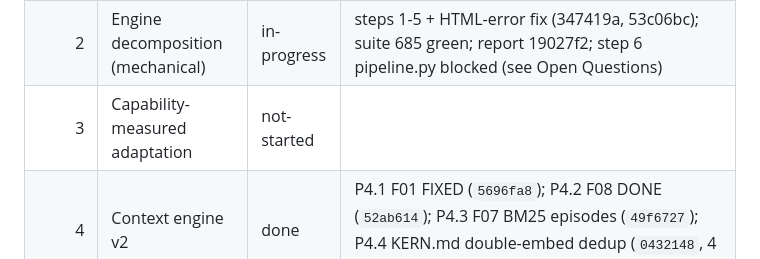
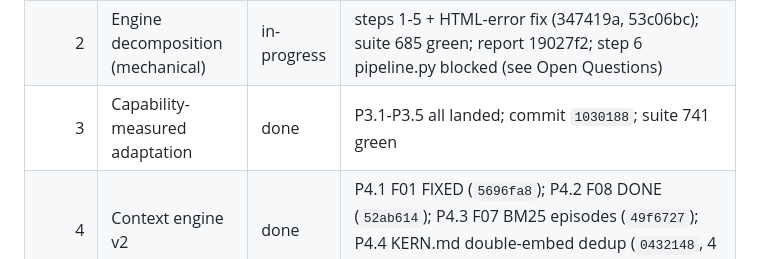
Before and after one commit to IdysisI/kern, a Markdown page: OVERHAUL_PLAN.md, the part around the change. Drawn GitHub-style.

Commit message:
docs: mark phase 3 done in plan status table

```diff
--- a/OVERHAUL_PLAN.md
+++ b/OVERHAUL_PLAN.md
@@ -15,7 +15,7 @@ step (per directive §1.5).
 | 0     | Baseline & loop autopsy                            | done        | LOOP_AUTOPSY.md; tests/test_phase0_loop_autopsy.py committed RED (3 fail on axis B; 631 pre-existing pass); commit `31ec3ab` |
 | 1     | Kill the loop (highest impact)                     | done        | P1.1 facade `kern/plane.py` + 9 tests (commit `251c801`); P1.2 quiet results stripping F03 advice from 7 injection sites (commit `2913ca3`); P1.3 state machine `kern/progress.py` + 15 tests (commit `9feb9ed`); P1.4 regression test GREEN; suite 658 passed |
 | 2     | Engine decomposition (mechanical)              | in-progress | steps 1-5 + HTML-error fix (347419a, 53c06bc); suite 685 green; report 19027f2; step 6 pipeline.py blocked (see Open Questions) |
-| 3     | Capability-measured adaptation                     | not-started |       |
+| 3     | Capability-measured adaptation                     | done        | P3.1-P3.5 all landed; commit `1030188`; suite 741 green |
 | 4     | Context engine v2                                   | done        | P4.1 F01 FIXED (`5696fa8`); P4.2 F08 DONE (`52ab614`); P4.3 F07 BM25 episodes (`49f6727`); P4.4 KERN.md double-embed dedup (`0432148`, 4 tests); P4.5 verified as F01 side-effect. Suite 679 |
 | 5     | Orchestration & throughput                         | not-started |       |
 | 6     | Consolidation, observability & release             | not-started |       |
```
